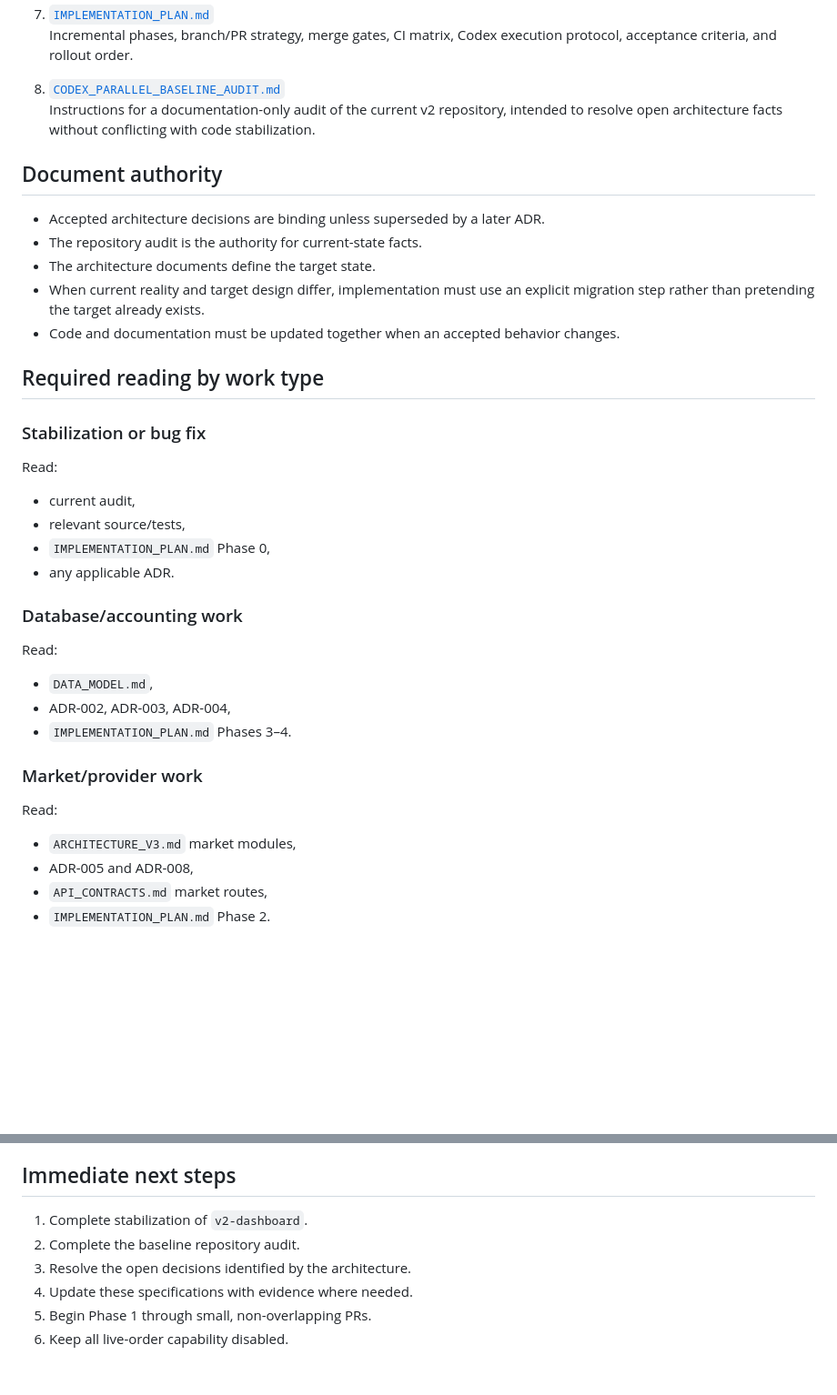
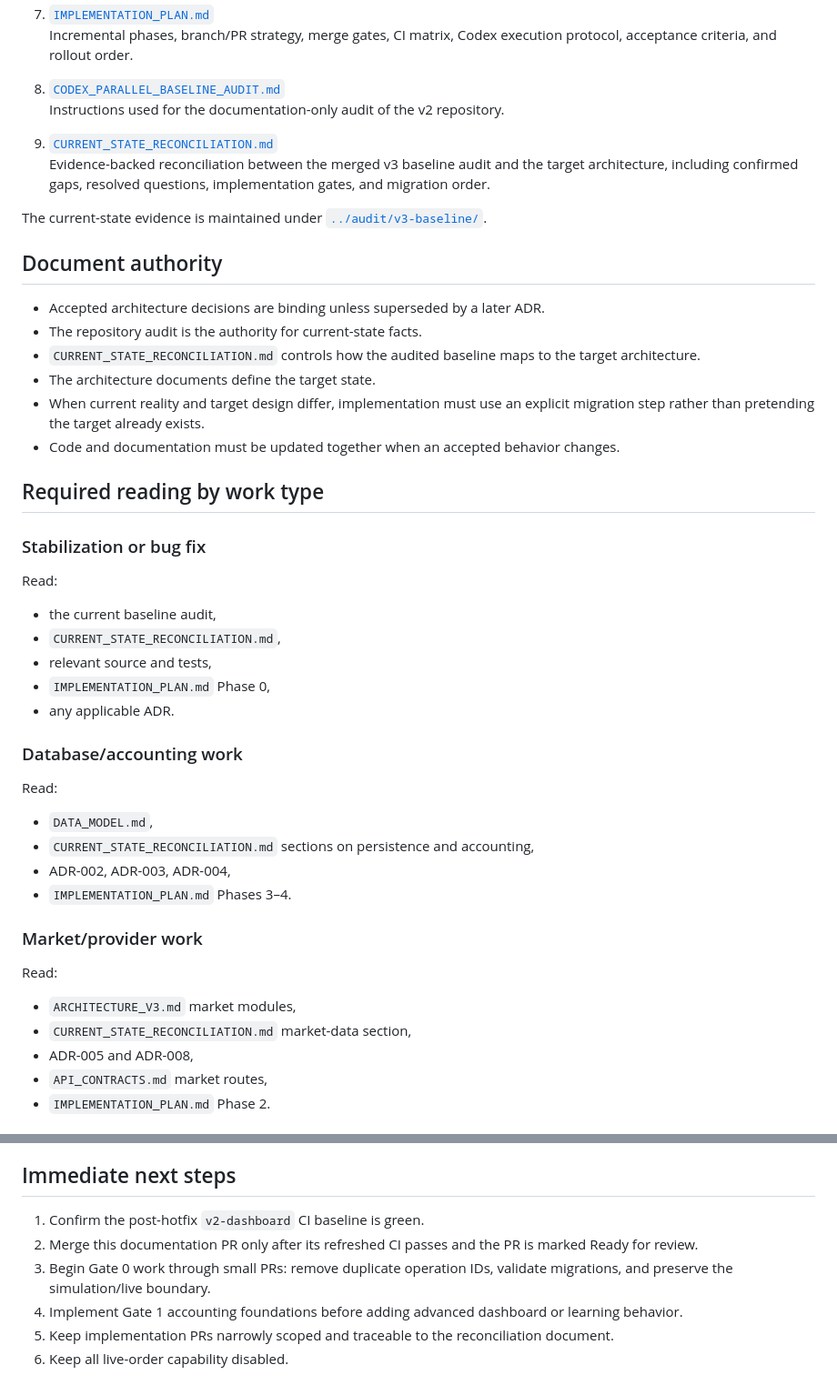
Before and after one commit to paulrponcedeleon-create/-paul-ai-trader, a Markdown page: docs/v3/README.md, 2 parts joined by grey strips. Shown at 91% size. Rendered like a GitHub page; blank space fills up the shorter version.

Commit message:
docs(v3): index audit reconciliation and implementation gates

```diff
--- a/docs/v3/README.md
+++ b/docs/v3/README.md
@@ -28,12 +28,18 @@ This directory contains the target architecture and implementation specification
    Incremental phases, branch/PR strategy, merge gates, CI matrix, Codex execution protocol, acceptance criteria, and rollout order.
 
 8. [`CODEX_PARALLEL_BASELINE_AUDIT.md`](./CODEX_PARALLEL_BASELINE_AUDIT.md)
-   Instructions for a documentation-only audit of the current v2 repository, intended to resolve open architecture facts without conflicting with code stabilization.
+   Instructions used for the documentation-only audit of the v2 repository.
+
+9. [`CURRENT_STATE_RECONCILIATION.md`](./CURRENT_STATE_RECONCILIATION.md)
+   Evidence-backed reconciliation between the merged v3 baseline audit and the target architecture, including confirmed gaps, resolved questions, implementation gates, and migration order.
+
+The current-state evidence is maintained under [`../audit/v3-baseline/`](../audit/v3-baseline/).
 
 ## Document authority
 
 - Accepted architecture decisions are binding unless superseded by a later ADR.
 - The repository audit is the authority for current-state facts.
+- `CURRENT_STATE_RECONCILIATION.md` controls how the audited baseline maps to the target architecture.
 - The architecture documents define the target state.
 - When current reality and target design differ, implementation must use an explicit migration step rather than pretending the target already exists.
 - Code and documentation must be updated together when an accepted behavior changes.
@@ -44,8 +50,9 @@ This directory contains the target architecture and implementation specification
 
 Read:
 
-- current audit,
-- relevant source/tests,
+- the current baseline audit,
+- `CURRENT_STATE_RECONCILIATION.md`,
+- relevant source and tests,
 - `IMPLEMENTATION_PLAN.md` Phase 0,
 - any applicable ADR.
 
@@ -54,6 +61,7 @@ Read:
 Read:
 
 - `DATA_MODEL.md`,
+- `CURRENT_STATE_RECONCILIATION.md` sections on persistence and accounting,
 - ADR-002, ADR-003, ADR-004,
 - `IMPLEMENTATION_PLAN.md` Phases 3–4.
 
@@ -62,6 +70,7 @@ Read:
 Read:
 
 - `ARCHITECTURE_V3.md` market modules,
+- `CURRENT_STATE_RECONCILIATION.md` market-data section,
 - ADR-005 and ADR-008,
 - `API_CONTRACTS.md` market routes,
 - `IMPLEMENTATION_PLAN.md` Phase 2.
@@ -125,9 +138,9 @@ A document marked accepted does not imply the code is implemented. A feature is
 
 ## Immediate next steps
 
-1. Complete stabilization of `v2-dashboard`.
-2. Complete the baseline repository audit.
-3. Resolve the open decisions identified by the architecture.
-4. Update these specifications with evidence where needed.
-5. Begin Phase 1 through small, non-overlapping PRs.
+1. Confirm the post-hotfix `v2-dashboard` CI baseline is green.
+2. Merge this documentation PR only after its refreshed CI passes and the PR is marked Ready for review.
+3. Begin Gate 0 work through small PRs: remove duplicate operation IDs, validate migrations, and preserve the simulation/live boundary.
+4. Implement Gate 1 accounting foundations before adding advanced dashboard or learning behavior.
+5. Keep implementation PRs narrowly scoped and traceable to the reconciliation document.
 6. Keep all live-order capability disabled.
```
Also changed, not shown: other parts of docs/v3/README.md (+4 -0 lines).
